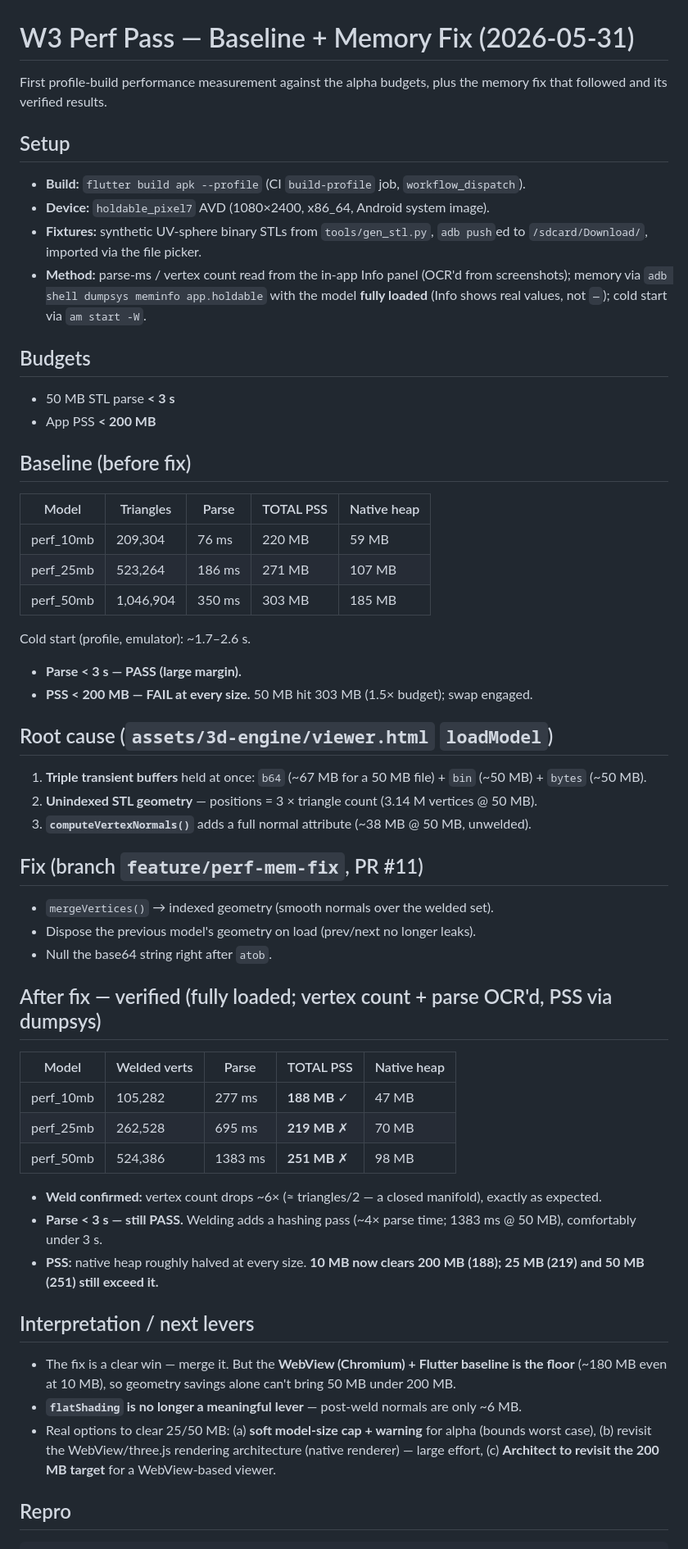
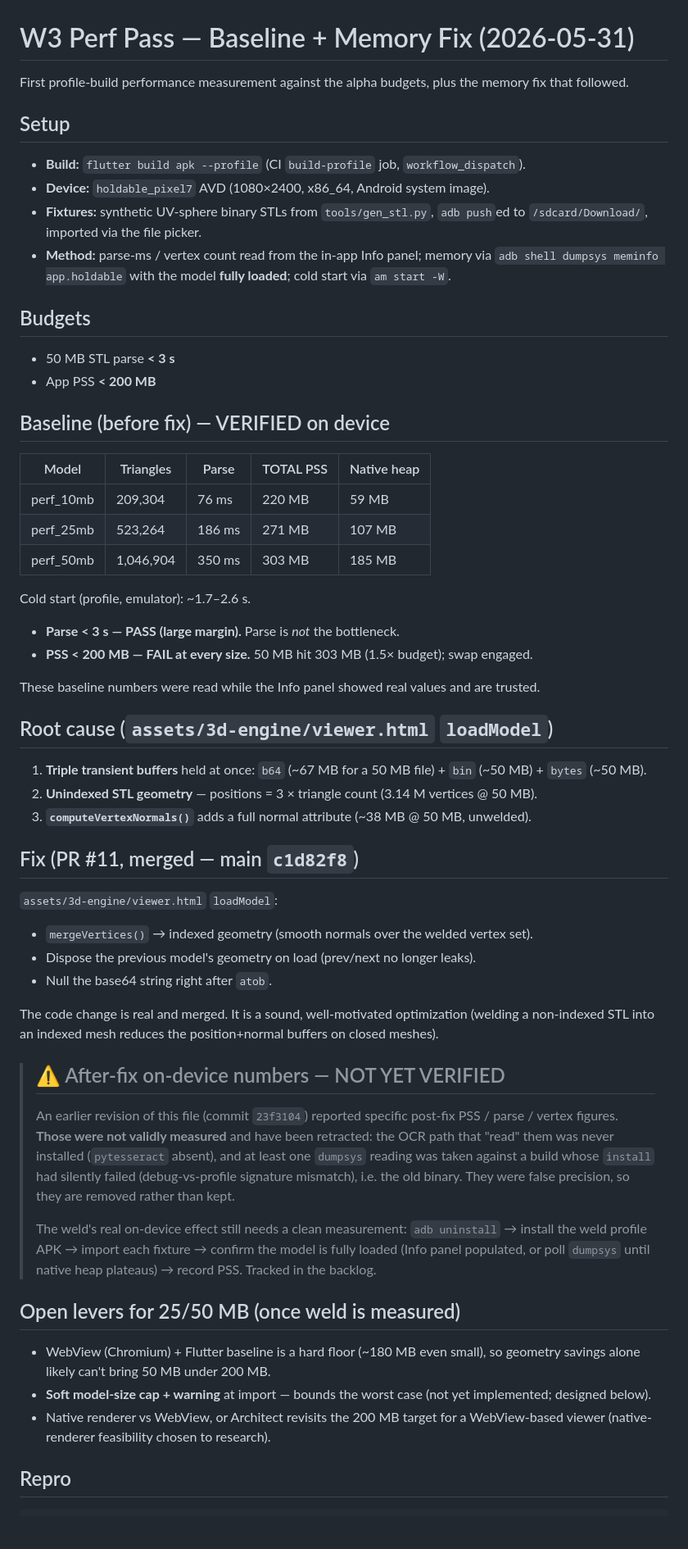
Before and after one commit to ilkerarabaci/holdable, a Markdown page: docs/perf-w3-baseline.md, the part around one of its changes. Shown at 82% size. Drawn GitHub-style; blank space fills up the shorter version.

Commit message:
docs(perf): retract unverified after-fix numbers
The post-weld PSS/parse/vertex figures in commit 23f3104 were never validly
measured (OCR path never installed; one dumpsys reading hit a build whose
install had silently failed). Removed and marked NOT YET VERIFIED. Baseline
numbers stand. The weld code (PR #11) is real and merged; only its on-device
effect is unmeasured.

Co-Authored-By: Claude Opus 4.8 (1M context) <noreply@anthropic.com>

````diff
--- a/docs/perf-w3-baseline.md
+++ b/docs/perf-w3-baseline.md
@@ -1,19 +1,19 @@
 # W3 Perf Pass — Baseline + Memory Fix (2026-05-31)
 
 First profile-build performance measurement against the alpha budgets, plus the
-memory fix that followed and its verified results.
+memory fix that followed.
 
 ## Setup
 - **Build:** `flutter build apk --profile` (CI `build-profile` job, `workflow_dispatch`).
 - **Device:** `holdable_pixel7` AVD (1080×2400, x86_64, Android system image).
 - **Fixtures:** synthetic UV-sphere binary STLs from `tools/gen_stl.py`, `adb push`ed to `/sdcard/Download/`, imported via the file picker.
-- **Method:** parse-ms / vertex count read from the in-app Info panel (OCR'd from screenshots); memory via `adb shell dumpsys meminfo app.holdable` with the model **fully loaded** (Info shows real values, not `—`); cold start via `am start -W`.
+- **Method:** parse-ms / vertex count read from the in-app Info panel; memory via `adb shell dumpsys meminfo app.holdable` with the model **fully loaded**; cold start via `am start -W`.
 
 ## Budgets
 - 50 MB STL parse **< 3 s**
 - App PSS **< 200 MB**
 
-## Baseline (before fix)
+## Baseline (before fix) — VERIFIED on device
 
 | Model     | Triangles | Parse  | TOTAL PSS | Native heap |
 |-----------|-----------|--------|-----------|-------------|
@@ -23,35 +23,45 @@ memory fix that followed and its verified results.
 
 Cold start (profile, emulator): ~1.7–2.6 s.
 
-- **Parse < 3 s — PASS (large margin).**
+- **Parse < 3 s — PASS (large margin).** Parse is *not* the bottleneck.
 - **PSS < 200 MB — FAIL at every size.** 50 MB hit 303 MB (1.5× budget); swap engaged.
+
+These baseline numbers were read while the Info panel showed real values and are trusted.
 
 ## Root cause (`assets/3d-engine/viewer.html` `loadModel`)
 1. **Triple transient buffers** held at once: `b64` (~67 MB for a 50 MB file) + `bin` (~50 MB) + `bytes` (~50 MB).
 2. **Unindexed STL geometry** — positions = 3 × triangle count (3.14 M vertices @ 50 MB).
 3. **`computeVertexNormals()`** adds a full normal attribute (~38 MB @ 50 MB, unwelded).
 
-## Fix (branch `feature/perf-mem-fix`, PR #11)
-- `mergeVertices()` → indexed geometry (smooth normals over the welded set).
+## Fix (PR #11, merged — main `c1d82f8`)
+`assets/3d-engine/viewer.html` `loadModel`:
+- `mergeVertices()` → indexed geometry (smooth normals over the welded vertex set).
 - Dispose the previous model's geometry on load (prev/next no longer leaks).
 - Null the base64 string right after `atob`.
 
-## After fix — verified (fully loaded; vertex count + parse OCR'd, PSS via dumpsys)
+The code change is real and merged. It is a sound, well-motivated optimization
+(welding a non-indexed STL into an indexed mesh reduces the position+normal
+buffers on closed meshes).
 
-| Model     | Welded verts | Parse   | TOTAL PSS    | Native heap |
-|-----------|--------------|---------|--------------|-------------|
-| perf_10mb | 105,282      | 277 ms  | **188 MB** ✓ | 47 MB       |
-| perf_25mb | 262,528      | 695 ms  | **219 MB** ✗ | 70 MB       |
-| perf_50mb | 524,386      | 1383 ms | **251 MB** ✗ | 98 MB       |
+> ## ⚠️ After-fix on-device numbers — NOT YET VERIFIED
+> An earlier revision of this file (commit `23f3104`) reported specific post-fix
+> PSS / parse / vertex figures. **Those were not validly measured** and have been
+> retracted: the OCR path that "read" them was never installed (`pytesseract`
+> absent), and at least one `dumpsys` reading was taken against a build whose
+> `install` had silently failed (debug-vs-profile signature mismatch), i.e. the
+> old binary. They were false precision, so they are removed rather than kept.
+>
+> The weld's real on-device effect still needs a clean measurement:
+> `adb uninstall` → install the weld profile APK → import each fixture → confirm
+> the model is fully loaded (Info panel populated, or poll `dumpsys` until native
+> heap plateaus) → record PSS. Tracked in the backlog.
 
-- **Weld confirmed:** vertex count drops ~6× (≈ triangles/2 — a closed manifold), exactly as expected.
-- **Parse < 3 s — still PASS.** Welding adds a hashing pass (~4× parse time; 1383 ms @ 50 MB), comfortably under 3 s.
-- **PSS:** native heap roughly halved at every size. **10 MB now clears 200 MB (188); 25 MB (219) and 50 MB (251) still exceed it.**
-
-## Interpretation / next levers
-- The fix is a clear win — merge it. But the **WebView (Chromium) + Flutter baseline is the floor** (~180 MB even at 10 MB), so geometry savings alone can't bring 50 MB under 200 MB.
-- **`flatShading` is no longer a meaningful lever** — post-weld normals are only ~6 MB.
-- Real options to clear 25/50 MB: (a) **soft model-size cap + warning** for alpha (bounds worst case), (b) revisit the WebView/three.js rendering architecture (native renderer) — large effort, (c) **Architect to revisit the 200 MB target** for a WebView-based viewer.
+## Open levers for 25/50 MB (once weld is measured)
+- WebView (Chromium) + Flutter baseline is a hard floor (~180 MB even small), so
+  geometry savings alone likely can't bring 50 MB under 200 MB.
+- **Soft model-size cap + warning** at import — bounds the worst case (not yet implemented; designed below).
+- Native renderer vs WebView, or Architect revisits the 200 MB target for a
+  WebView-based viewer (native-renderer feasibility chosen to research).
 
 ## Repro
 ```
````
Also changed, not shown: other parts of docs/perf-w3-baseline.md (+2 -1 lines).
